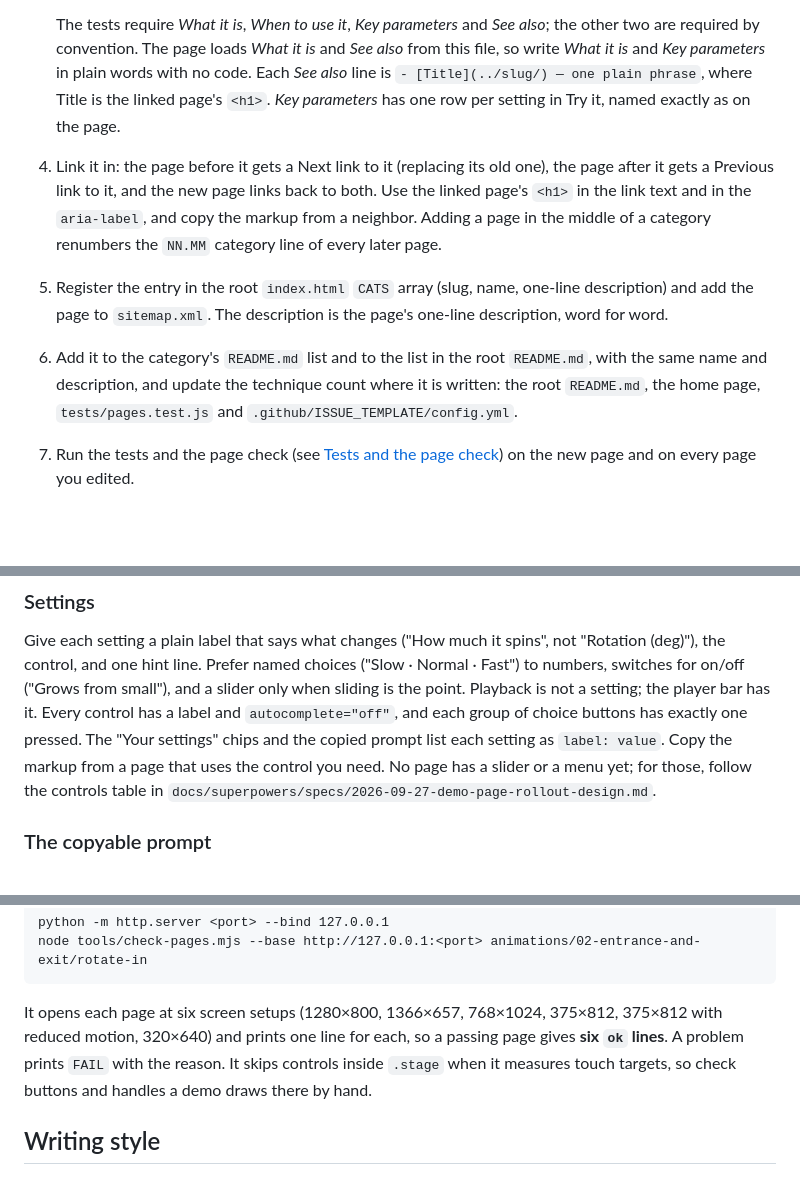
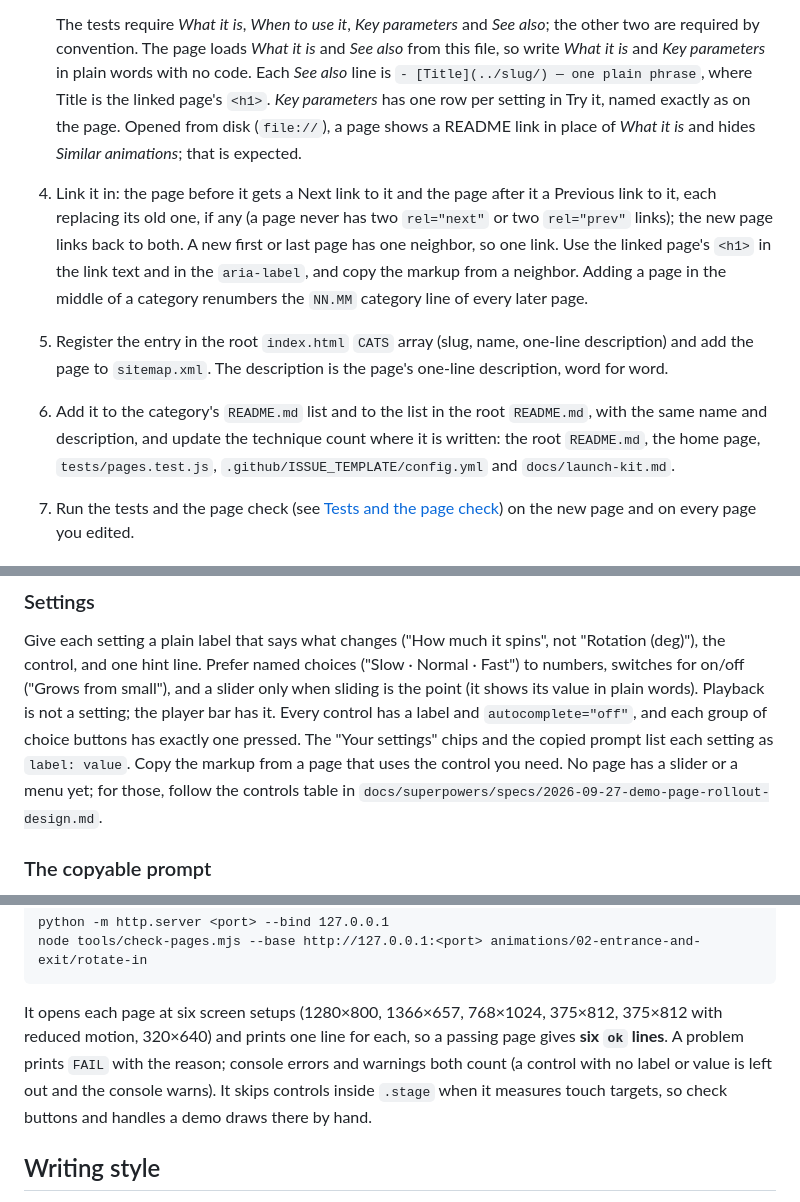
Before and after one commit to matinmonshizadeh/animation-handbook, a Markdown page: CONTRIBUTING.md, 3 parts joined by grey strips. Drawn GitHub-style; blank space fills up the shorter version.

Commit message:
docs: restore the dropped facts in CONTRIBUTING.md

```diff
--- a/CONTRIBUTING.md
+++ b/CONTRIBUTING.md
@@ -54,18 +54,22 @@ fix a bug, or improve an explanation are all welcome.
    other two are required by convention. The page loads *What it is* and *See also* from this
    file, so write *What it is* and *Key parameters* in plain words with no code. Each *See also*
    line is `- [Title](../slug/) — one plain phrase`, where Title is the linked page's `<h1>`.
-   *Key parameters* has one row per setting in Try it, named exactly as on the page.
-4. Link it in: the page before it gets a Next link to it (replacing its old one), the page
-   after it gets a Previous link to it, and the new page links back to both. Use the linked
-   page's `<h1>` in the link text and in the `aria-label`, and copy the markup from a
-   neighbor. Adding a page in the middle of a category renumbers the `NN.MM` category line of
-   every later page.
+   *Key parameters* has one row per setting in Try it, named exactly as on the page. Opened
+   from disk (`file://`), a page shows a README link in place of *What it is* and hides
+   *Similar animations*; that is expected.
+4. Link it in: the page before it gets a Next link to it and the page after it a Previous link
+   to it, each replacing its old one, if any (a page never has two `rel="next"` or two
+   `rel="prev"` links); the new page links back to both. A new first or last page has one
+   neighbor, so one link. Use the linked page's `<h1>` in the link text and in the
+   `aria-label`, and copy the markup from a neighbor. Adding a page in the middle of a category
+   renumbers the `NN.MM` category line of every later page.
 5. Register the entry in the root `index.html` `CATS` array (slug, name, one-line description)
    and add the page to `sitemap.xml`. The description is the page's one-line description,
    word for word.
 6. Add it to the category's `README.md` list and to the list in the root `README.md`, with
    the same name and description, and update the technique count where it is written: the
-   root `README.md`, the home page, `tests/pages.test.js` and `.github/ISSUE_TEMPLATE/config.yml`.
+   root `README.md`, the home page, `tests/pages.test.js`, `.github/ISSUE_TEMPLATE/config.yml`
+   and `docs/launch-kit.md`.
 7. Run the tests and the page check (see [Tests and the page check](#tests-and-the-page-check))
    on the new page and on every page you edited.
 
@@ -140,11 +146,12 @@ top or any jump, a scroll page shows the state for the new position at once.
 Give each setting a plain label that says what changes ("How much it spins", not "Rotation
 (deg)"), the control, and one hint line. Prefer named choices ("Slow · Normal · Fast") to
 numbers, switches for on/off ("Grows from small"), and a slider only when sliding is the
-point. Playback is not a setting; the player bar has it. Every control has a label and
-`autocomplete="off"`, and each group of choice buttons has exactly one pressed. The "Your
-settings" chips and the copied prompt list each setting as `label: value`. Copy the markup
-from a page that uses the control you need. No page has a slider or a menu yet; for those,
-follow the controls table in `docs/superpowers/specs/2026-09-27-demo-page-rollout-design.md`.
+point (it shows its value in plain words). Playback is not a setting; the player bar has
+it. Every control has a label and `autocomplete="off"`, and each group of choice buttons
+has exactly one pressed. The "Your settings" chips and the copied prompt list each setting
+as `label: value`. Copy the markup from a page that uses the control you need. No page has
+a slider or a menu yet; for those, follow the controls table in
+`docs/superpowers/specs/2026-09-27-demo-page-rollout-design.md`.
 
 ### The copyable prompt
 
@@ -223,8 +230,9 @@ node tools/check-pages.mjs --base http://127.0.0.1:<port> animations/02-entrance
 
 It opens each page at six screen setups (1280×800, 1366×657, 768×1024, 375×812, 375×812 with
 reduced motion, 320×640) and prints one line for each, so a passing page gives **six `ok`
-lines**. A problem prints `FAIL` with the reason. It skips controls inside `.stage` when it
-measures touch targets, so check buttons and handles a demo draws there by hand.
+lines**. A problem prints `FAIL` with the reason; console errors and warnings both count (a
+control with no label or value is left out and the console warns). It skips controls inside
+`.stage` when it measures touch targets, so check buttons and handles a demo draws there by hand.
 
 ## Writing style
 
```
Also changed, not shown: other parts of CONTRIBUTING.md (+3 -1 lines).
